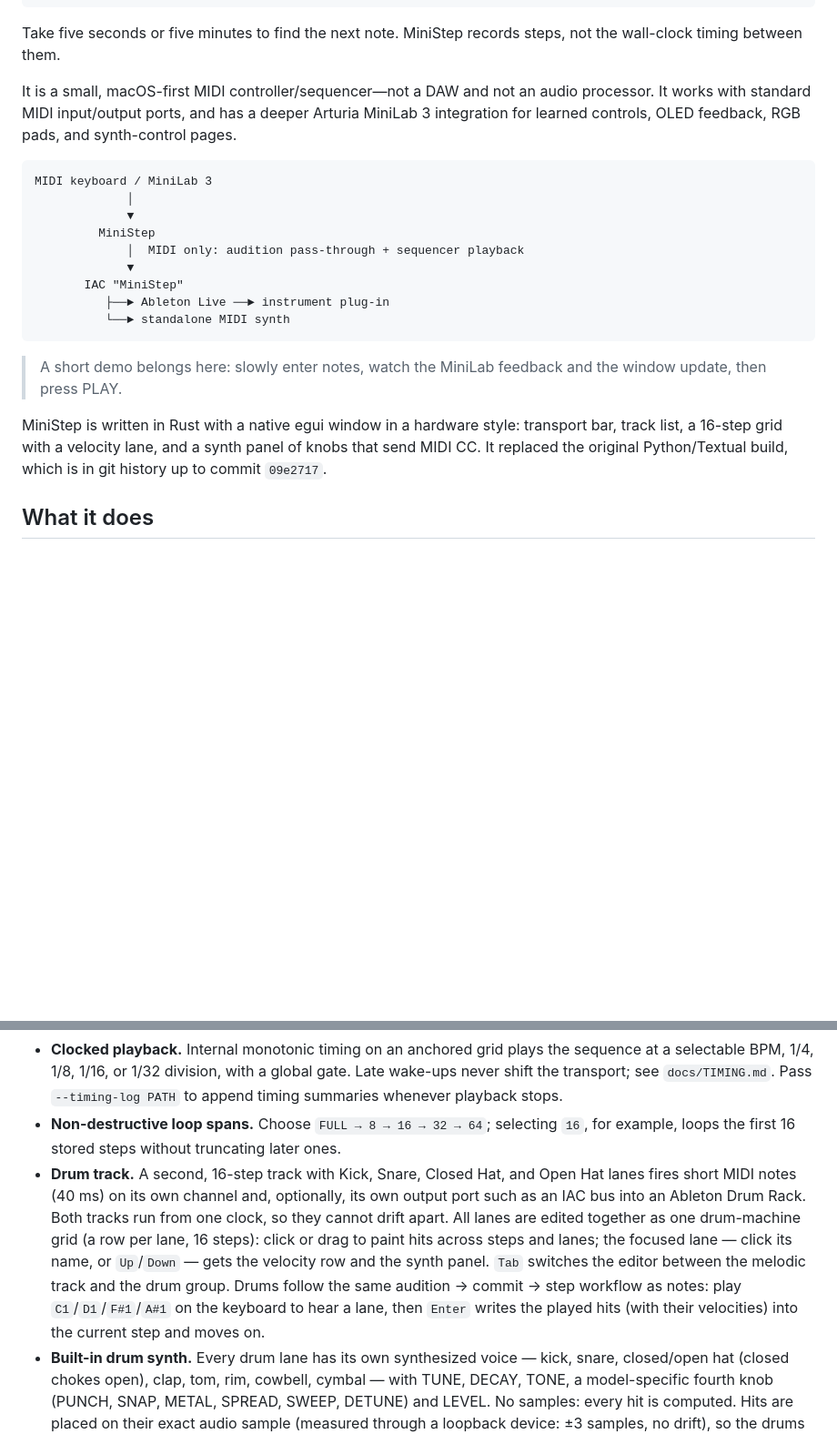
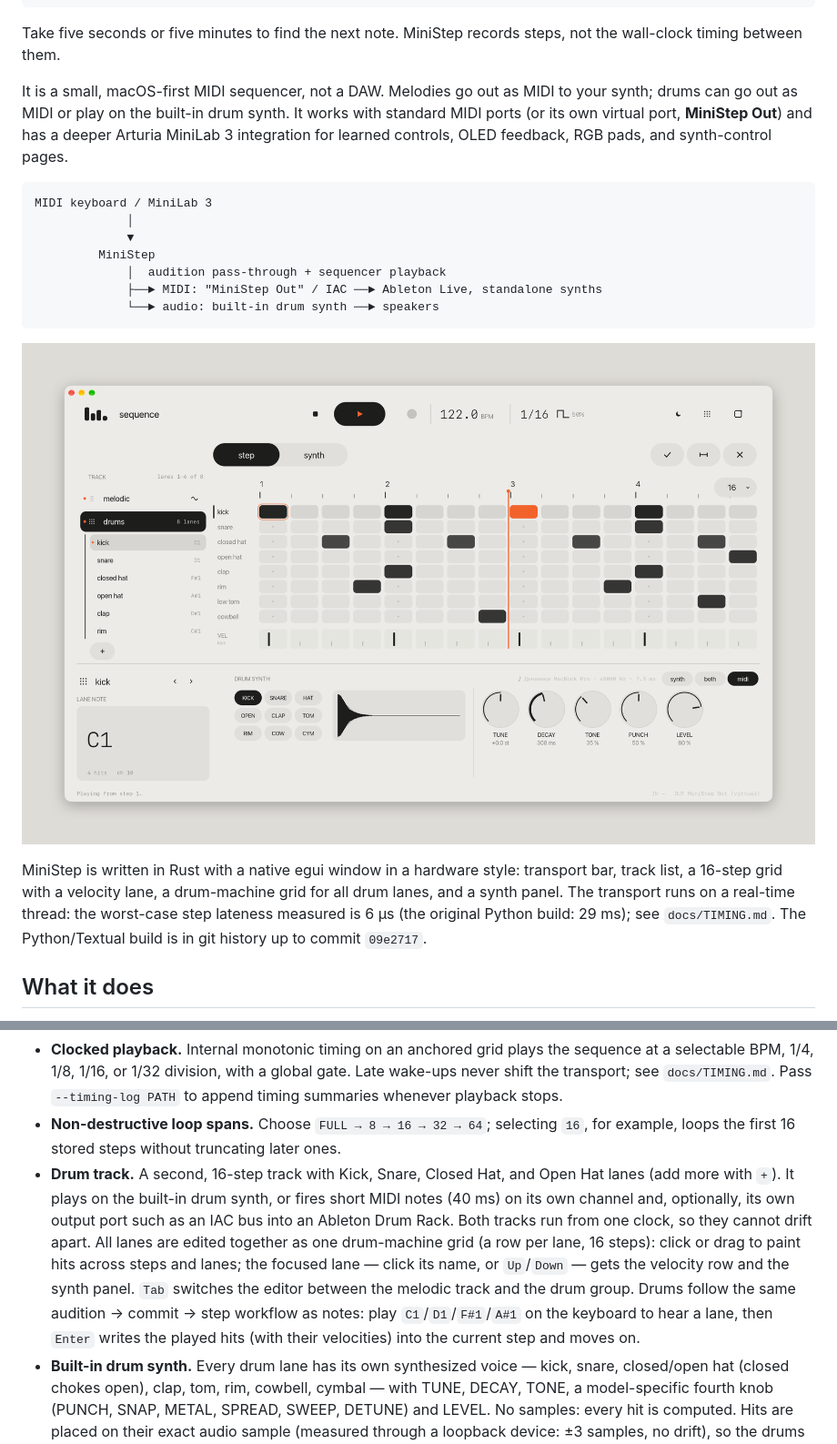
Before and after one commit to vmax/ministep, a Markdown page: README.md, 2 parts joined by grey strips. Shown at 91% size. Drawn GitHub-style; pictures changed too: docs/images/drums.png (added); blank space fills up the shorter version.

Commit message:
docs: refresh README for the Rust build, add screenshots
Intro no longer calls MiniStep MIDI-only or 'not an audio processor'
now that drums can play on the built-in synth; mentions the virtual
MiniStep Out port and the measured 6 us worst-case step lateness (29 ms
in the Python build). Screenshots of the melodic view and the drum grid
replace the demo placeholder.

Co-Authored-By: Claude Opus 5.5 <noreply@anthropic.com>
Claude-Session: https://claude.ai/code/session_018vryKMdnL2Ac6rPBAxkKf8

````diff
--- a/README.md
+++ b/README.md
@@ -23,23 +25,21 @@ C | Eb | -- | G | ...
 
 Take five seconds or five minutes to find the next note. MiniStep records steps, not the wall-clock timing between them.
 
-It is a small, macOS-first MIDI controller/sequencer—not a DAW and not an audio processor. It works with standard MIDI input/output ports, and has a deeper Arturia MiniLab 3 integration for learned controls, OLED feedback, RGB pads, and synth-control pages.
+It is a small, macOS-first MIDI sequencer, not a DAW. Melodies go out as MIDI to your synth; drums can go out as MIDI or play on the built-in drum synth. It works with standard MIDI ports (or its own virtual port, **MiniStep Out**) and has a deeper Arturia MiniLab 3 integration for learned controls, OLED feedback, RGB pads, and synth-control pages.
 
 ```text
 MIDI keyboard / MiniLab 3
              │
              ▼
          MiniStep
-             │  MIDI only: audition pass-through + sequencer playback
-             ▼
-       IAC "MiniStep"
-          ├──► Ableton Live ──► instrument plug-in
-          └──► standalone MIDI synth
+             │  audition pass-through + sequencer playback
+             ├──► MIDI: "MiniStep Out" / IAC ──► Ableton Live, standalone synths
+             └──► audio: built-in drum synth ──► speakers
 ```
 
-> A short demo belongs here: slowly enter notes, watch the MiniLab feedback and the window update, then press PLAY.
+![All drum lanes in one grid, playing](docs/images/drums.png)
 
-MiniStep is written in Rust with a native egui window in a hardware style: transport bar, track list, a 16-step grid with a velocity lane, and a synth panel of knobs that send MIDI CC. It replaced the original Python/Textual build, which is in git history up to commit `09e2717`.
+MiniStep is written in Rust with a native egui window in a hardware style: transport bar, track list, a 16-step grid with a velocity lane, a drum-machine grid for all drum lanes, and a synth panel. The transport runs on a real-time thread: the worst-case step lateness measured is 6 µs (the original Python build: 29 ms); see `docs/TIMING.md`. The Python/Textual build is in git history up to commit `09e2717`.
 
 ## What it does
 
@@ -48,7 +48,7 @@ MiniStep is written in Rust with a native egui window in a hardware style: trans
 - **Sequencing tools.** Add rests, ties/holds, undo the final step, clear, restart, edit a selected step, transpose live, or set a new pitch-class root.
 - **Clocked playback.** Internal monotonic timing on an anchored grid plays the sequence at a selectable BPM, 1/4, 1/8, 1/16, or 1/32 division, with a global gate. Late wake-ups never shift the transport; see `docs/TIMING.md`. Pass `--timing-log PATH` to append timing summaries whenever playback stops.
 - **Non-destructive loop spans.** Choose `FULL → 8 → 16 → 32 → 64`; selecting `16`, for example, loops the first 16 stored steps without truncating later ones.
-- **Drum track.** A second, 16-step track with Kick, Snare, Closed Hat, and Open Hat lanes fires short MIDI notes (40 ms) on its own channel and, optionally, its own output port such as an IAC bus into an Ableton Drum Rack. Both tracks run from one clock, so they cannot drift apart. All lanes are edited together as one drum-machine grid (a row per lane, 16 steps): click or drag to paint hits across steps and lanes; the focused lane — click its name, or `Up`/`Down` — gets the velocity row and the synth panel. `Tab` switches the editor between the melodic track and the drum group. Drums follow the same audition → commit → step workflow as notes: play `C1`/`D1`/`F#1`/`A#1` on the keyboard to hear a lane, then `Enter` writes the played hits (with their velocities) into the current step and moves on.
+- **Drum track.** A second, 16-step track with Kick, Snare, Closed Hat, and Open Hat lanes (add more with `+`). It plays on the built-in drum synth, or fires short MIDI notes (40 ms) on its own channel and, optionally, its own output port such as an IAC bus into an Ableton Drum Rack. Both tracks run from one clock, so they cannot drift apart. All lanes are edited together as one drum-machine grid (a row per lane, 16 steps): click or drag to paint hits across steps and lanes; the focused lane — click its name, or `Up`/`Down` — gets the velocity row and the synth panel. `Tab` switches the editor between the melodic track and the drum group. Drums follow the same audition → commit → step workflow as notes: play `C1`/`D1`/`F#1`/`A#1` on the keyboard to hear a lane, then `Enter` writes the played hits (with their velocities) into the current step and moves on.
 - **Built-in drum synth.** Every drum lane has its own synthesized voice — kick, snare, closed/open hat (closed chokes open), clap, tom, rim, cowbell, cymbal — with TUNE, DECAY, TONE, a model-specific fourth knob (PUNCH, SNAP, METAL, SPREAD, SWEEP, DETUNE) and LEVEL. No samples: every hit is computed. Hits are placed on their exact audio sample (measured through a loopback device: ±3 samples, no drift), so the drums sound as tight as the MIDI clock. Drums can go to the synth, to MIDI, or both (`synth / both / midi` in the drum panel, or `--drum-engine`). Without `--drum-output` the synth is the default.
 - **Persistence.** Load JSON at startup and save/load the default sequence from the app. Named patterns are per track: `Shift+S`/`Shift+L` save and load melodic patterns on the melodic track and drum patterns on the drum track, each in its own directory, so loading a new melody never changes the beat and vice versa. Older combined pattern files still load.
 - **MIDI-safe pass-through.** Notes from live input and sequencer playback are ownership-tracked, so one source's Note Off does not cut off the other source's same-pitch note.
````
Also changed, not shown: other parts of README.md (+3 -1 lines), docs/images/melodic.png (added).
